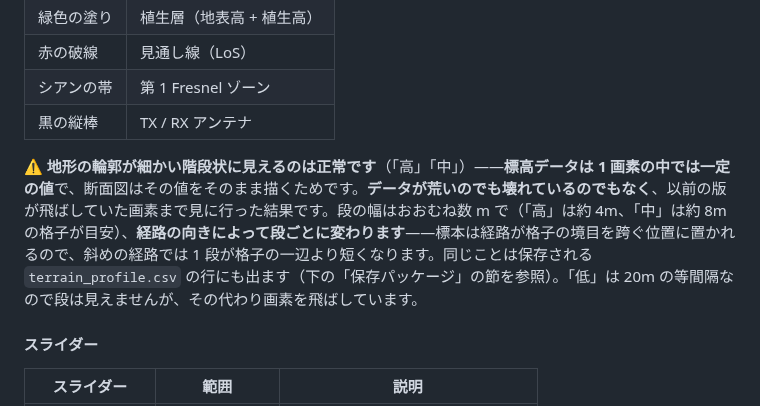
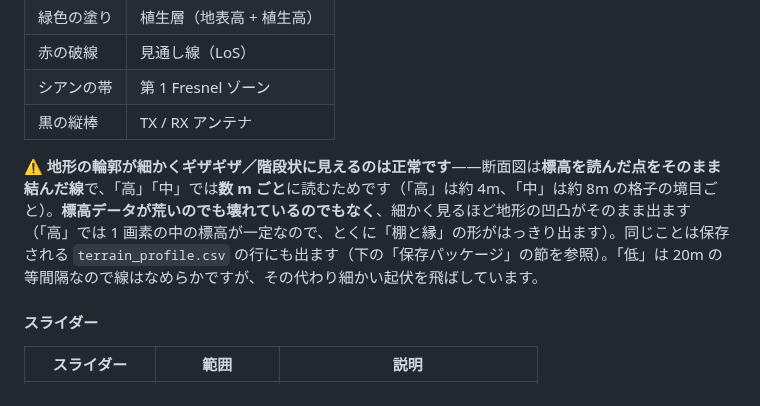
Before and after one commit to kumahide/radiosim, a Markdown page: docs/manual_ja.md, the part around the change. Drawn GitHub-style.

```diff
--- a/docs/manual_ja.md
+++ b/docs/manual_ja.md
@@ -336,7 +336,7 @@ DEM タイルのキャッシュ状況を確認し、任意エリアを事前取
 | シアンの帯 | 第 1 Fresnel ゾーン       |
 | 黒の縦棒   | TX / RX アンテナ          |
 
-⚠️ **地形の輪郭が細かい階段状に見えるのは正常です**（「高」「中」）——**標高データは 1 画素の中では一定の値**で、断面図はその値をそのまま描くためです。**データが荒いのでも壊れているのでもなく**、以前の版が飛ばしていた画素まで見に行った結果です。段の幅はおおむね数 m で（「高」は約 4m、「中」は約 8m の格子が目安）、**経路の向きによって段ごとに変わります**——標本は経路が格子の境目を跨ぐ位置に置かれるので、斜めの経路では 1 段が格子の一辺より短くなります。同じことは保存される `terrain_profile.csv` の行にも出ます（下の「保存パッケージ」の節を参照）。「低」は 20m の等間隔なので段は見えませんが、その代わり画素を飛ばしています。
+⚠️ **地形の輪郭が細かくギザギザ／階段状に見えるのは正常です**——断面図は**標高を読んだ点をそのまま結んだ線**で、「高」「中」では**数 m ごと**に読むためです（「高」は約 4m、「中」は約 8m の格子の境目ごと）。**標高データが荒いのでも壊れているのでもなく**、細かく見るほど地形の凹凸がそのまま出ます（「高」では 1 画素の中の標高が一定なので、とくに「棚と縁」の形がはっきり出ます）。同じことは保存される `terrain_profile.csv` の行にも出ます（下の「保存パッケージ」の節を参照）。「低」は 20m の等間隔なので線はなめらかですが、その代わり細かい起伏を飛ばしています。
 
 #### スライダー
 
```
Also changed, not shown: CHANGELOG.md (+1 -1 lines), docs/manual_en.md (+1 -1 lines).
